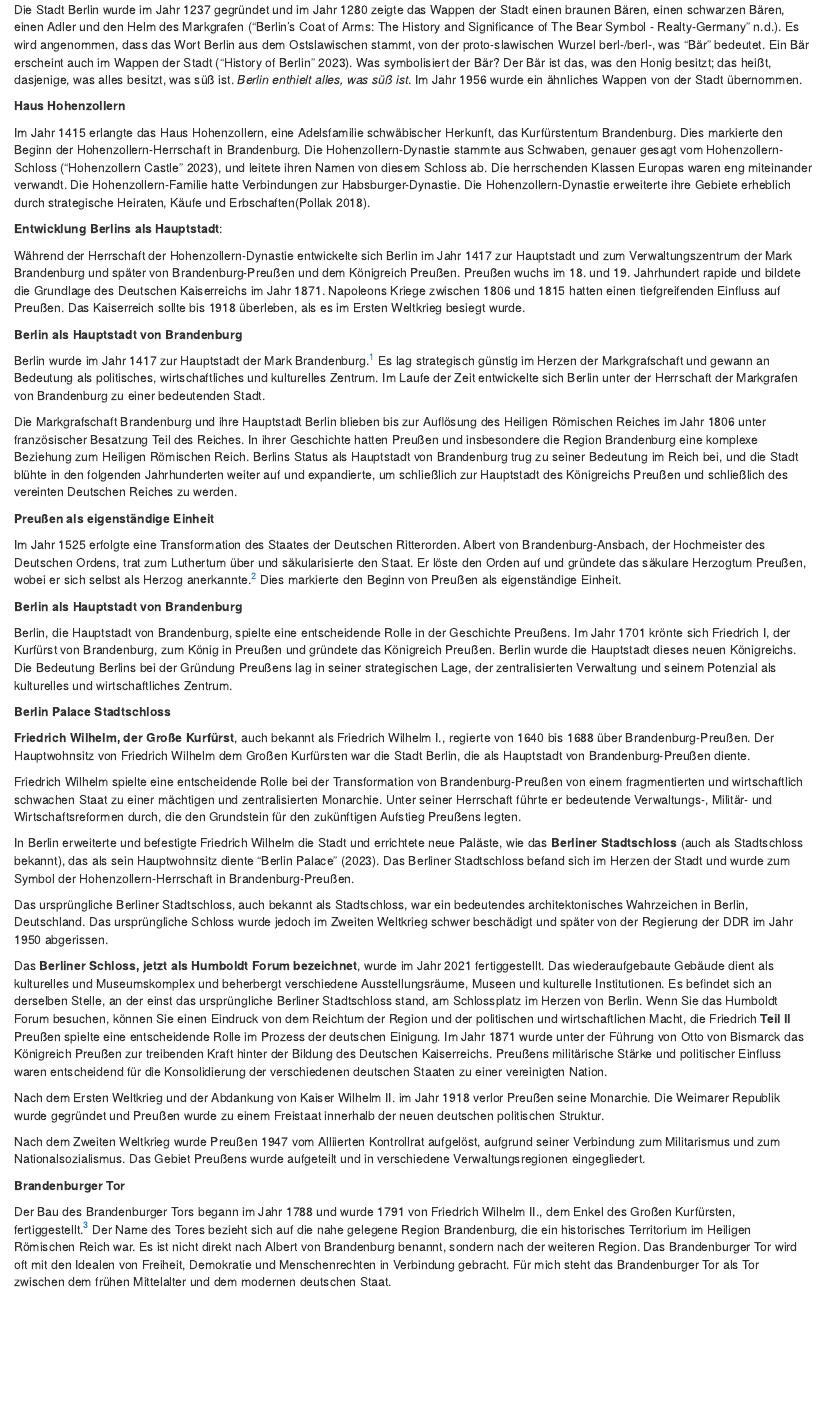
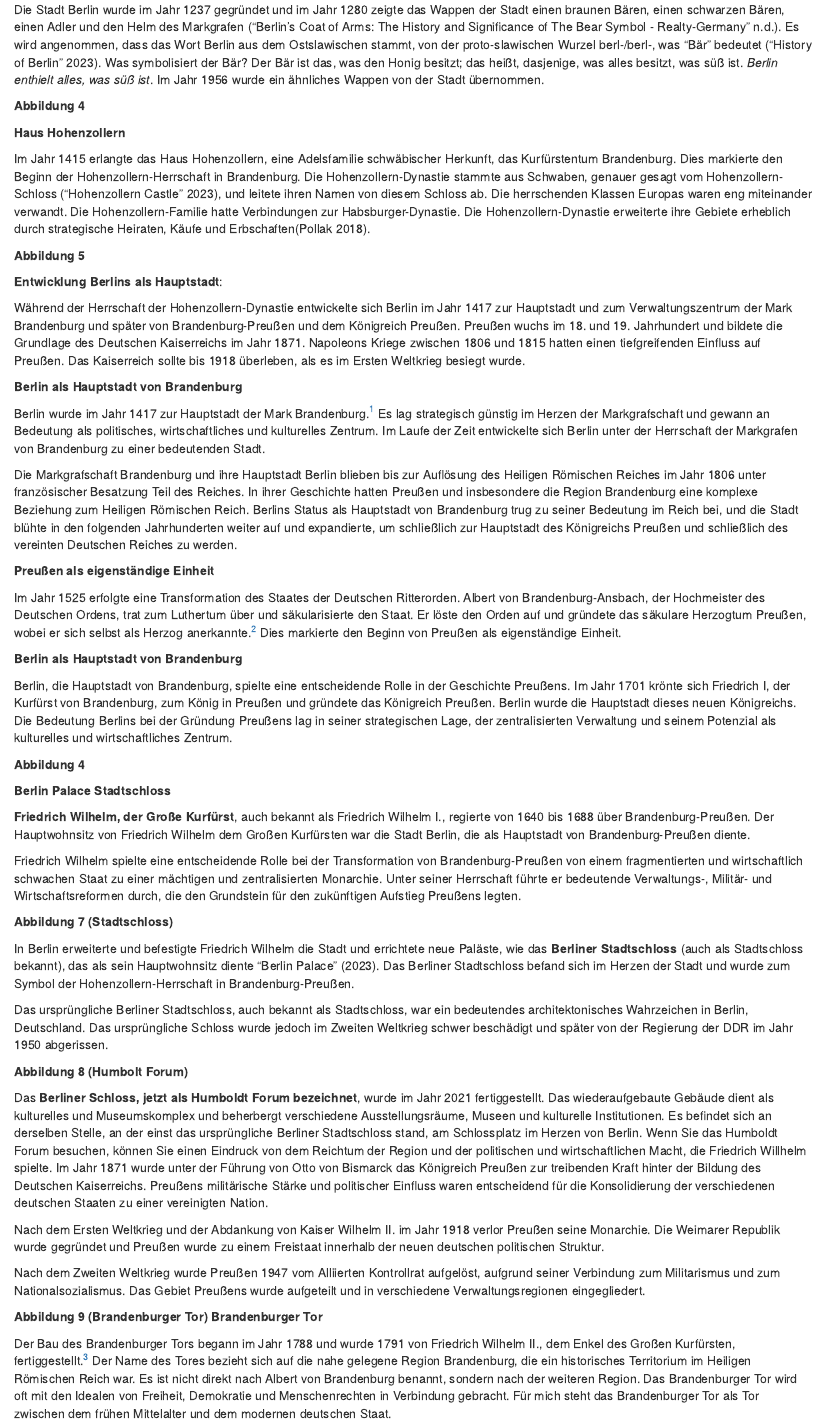
Before and after one commit to rccline/berlin, an R Markdown document (pberlin.Rmd): the page in a window 1100 px wide, from 730 px down. Rendered offline with R 4.5, knitr and Pandoc, with nearby package versions.

Commit message:
Anderung pberlin.Rmd hinzufugen

````diff
--- a/pberlin.Rmd
+++ b/pberlin.Rmd
@@ -1,7 +1,7 @@
 ---
 title: "Preußisches Berlin"
 author: "von Robert Cline"
-output: word_document
+output: html_document
 bibliography: berlin.bib
 ---
 
@@ -32,16 +34,18 @@ Die Markgrafschaft Brandenburg strebte danach, die dünn besiedelten und oft fei
+Die Stadt Berlin wurde im Jahr 1237 gegründet und im Jahr 1280 zeigte das Wappen der Stadt einen braunen Bären, einen schwarzen Bären, einen Adler und den Helm des Markgrafen [@wikipedia_berlins_nodate]. Es wird angenommen, dass das Wort Berlin aus dem Ostslawischen stammt, von der proto-slawischen Wurzel berl-/berl-, was "Bär" bedeutet [@wikipedia_berlin_history_2023]. Was symbolisiert der Bär? Der Bär ist das, was den Honig besitzt; das heißt, dasjenige, was alles besitzt, was süß ist. *Berlin enthielt alles, was süß ist*. Im Jahr 1956 wurde ein ähnliches Wappen von der Stadt übernommen.
+
 **Abbildung 4**
-
-Die Stadt Berlin wurde im Jahr 1237 gegründet und im Jahr 1280 zeigte das Wappen der Stadt einen braunen Bären, einen schwarzen Bären, einen Adler und den Helm des Markgrafen [@wikipedia_berlins_nodate]. Es wird angenommen, dass das Wort Berlin aus dem Ostslawischen stammt, von der proto-slawischen Wurzel berl-/berl-, was "Bär" bedeutet. Ein Bär erscheint auch im Wappen der Stadt [@wikipedia_berlin_history_2023]. Was symbolisiert der Bär? Der Bär ist das, was den Honig besitzt; das heißt, dasjenige, was alles besitzt, was süß ist. *Berlin enthielt alles, was süß ist*. Im Jahr 1956 wurde ein ähnliches Wappen von der Stadt übernommen.
 
 **Haus Hohenzollern**
 
 Im Jahr 1415 erlangte das Haus Hohenzollern, eine Adelsfamilie schwäbischer Herkunft, das Kurfürstentum Brandenburg. Dies markierte den Beginn der Hohenzollern-Herrschaft in Brandenburg. Die Hohenzollern-Dynastie stammte aus Schwaben, genauer gesagt vom Hohenzollern-Schloss [@wikipedia_hohenzollern_2023], und leitete ihren Namen von diesem Schloss ab. Die herrschenden Klassen Europas waren eng miteinander verwandt. Die Hohenzollern-Familie hatte Verbindungen zur Habsburger-Dynastie. Die Hohenzollern-Dynastie erweiterte ihre Gebiete erheblich durch strategische Heiraten, Käufe und Erbschaften[@pollak_house_2018].
 
+**Abbildung 5**
+
 **Entwicklung Berlins als Hauptstadt**:
 
 <!--- Maps of Brandenburg https://en.wikipedia.org/wiki/Margraviate_of_Brandenburg -->
 
-Während der Herrschaft der Hohenzollern-Dynastie entwickelte sich Berlin im Jahr 1417 zur Hauptstadt und zum Verwaltungszentrum der Mark Brandenburg und später von Brandenburg-Preußen und dem Königreich Preußen. Preußen wuchs im 18. und 19. Jahrhundert rapide und bildete die Grundlage des Deutschen Kaiserreichs im Jahr 1871. Napoleons Kriege zwischen 1806 und 1815 hatten einen tiefgreifenden Einfluss auf Preußen. Das Kaiserreich sollte bis 1918 überleben, als es im Ersten Weltkrieg besiegt wurde.
+Während der Herrschaft der Hohenzollern-Dynastie entwickelte sich Berlin im Jahr 1417 zur Hauptstadt und zum Verwaltungszentrum der Mark Brandenburg und später von Brandenburg-Preußen und dem Königreich Preußen. Preußen wuchs im 18. und 19. Jahrhundert und bildete die Grundlage des Deutschen Kaiserreichs im Jahr 1871. Napoleons Kriege zwischen 1806 und 1815 hatten einen tiefgreifenden Einfluss auf Preußen. Das Kaiserreich sollte bis 1918 überleben, als es im Ersten Weltkrieg besiegt wurde.
 
 **Berlin als Hauptstadt von Brandenburg**
 
@@ -61,11 +65,15 @@ Im Jahr 1525 erfolgte eine Transformation des Staates der Deutschen Ritterorden.
 
 Berlin, die Hauptstadt von Brandenburg, spielte eine entscheidende Rolle in der Geschichte Preußens. Im Jahr 1701 krönte sich Friedrich I, der Kurfürst von Brandenburg, zum König in Preußen und gründete das Königreich Preußen. Berlin wurde die Hauptstadt dieses neuen Königreichs. Die Bedeutung Berlins bei der Gründung Preußens lag in seiner strategischen Lage, der zentralisierten Verwaltung und seinem Potenzial als kulturelles und wirtschaftliches Zentrum.
 
+**Abbildung 4**
+
 **Berlin Palace Stadtschloss**
 
 **Friedrich Wilhelm, der Große Kurfürst**, auch bekannt als Friedrich Wilhelm I., regierte von 1640 bis 1688 über Brandenburg-Preußen. Der Hauptwohnsitz von Friedrich Wilhelm dem Großen Kurfürsten war die Stadt Berlin, die als Hauptstadt von Brandenburg-Preußen diente.
 
 Friedrich Wilhelm spielte eine entscheidende Rolle bei der Transformation von Brandenburg-Preußen von einem fragmentierten und wirtschaftlich schwachen Staat zu einer mächtigen und zentralisierten Monarchie. Unter seiner Herrschaft führte er bedeutende Verwaltungs-, Militär- und Wirtschaftsreformen durch, die den Grundstein für den zukünftigen Aufstieg Preußens legten.
+
+**Abbildung 7 (Stadtschloss)**
 
 In Berlin erweiterte und befestigte Friedrich Wilhelm die Stadt und errichtete neue Paläste, wie das **Berliner Stadtschloss** (auch als Stadtschloss bekannt), das als sein Hauptwohnsitz diente [@dw_travel_humboldt_2023, @wikipedia_berlin_palace_2023]. Das Berliner Stadtschloss befand sich im Herzen der Stadt und wurde zum Symbol der Hohenzollern-Herrschaft in Brandenburg-Preußen.
 
@@ -76,12 +84,16 @@ Es ist erwähnenswert, dass der Große Kurfürst auch mehrere andere Residenzen
 ```
 Das ursprüngliche Berliner Stadtschloss, auch bekannt als Stadtschloss, war ein bedeutendes architektonisches Wahrzeichen in Berlin, Deutschland. Das ursprüngliche Schloss wurde jedoch im Zweiten Weltkrieg schwer beschädigt und später von der Regierung der DDR im Jahr 1950 abgerissen.
 
-Das **Berliner Schloss, jetzt als Humboldt Forum bezeichnet**, wurde im Jahr 2021 fertiggestellt. Das wiederaufgebaute Gebäude dient als kulturelles und Museumskomplex und beherbergt verschiedene Ausstellungsräume, Museen und kulturelle Institutionen. Es befindet sich an derselben Stelle, an der einst das ursprüngliche Berliner Stadtschloss stand, am Schlossplatz im Herzen von Berlin. Wenn Sie das Humboldt Forum besuchen, können Sie einen Eindruck von dem Reichtum der Region und der politischen und wirtschaftlichen Macht, die Friedrich **Teil II** Preußen spielte eine entscheidende Rolle im Prozess der deutschen Einigung. Im Jahr 1871 wurde unter der Führung von Otto von Bismarck das Königreich Preußen zur treibenden Kraft hinter der Bildung des Deutschen Kaiserreichs. Preußens militärische Stärke und politischer Einfluss waren entscheidend für die Konsolidierung der verschiedenen deutschen Staaten zu einer vereinigten Nation.
+**Abbildung 8 (Humbolt Forum)**
+
+Das **Berliner Schloss, jetzt als Humboldt Forum bezeichnet**, wurde im Jahr 2021 fertiggestellt. Das wiederaufgebaute Gebäude dient als kulturelles und Museumskomplex und beherbergt verschiedene Ausstellungsräume, Museen und kulturelle Institutionen. Es befindet sich an derselben Stelle, an der einst das ursprüngliche Berliner Stadtschloss stand, am Schlossplatz im Herzen von Berlin. Wenn Sie das Humboldt Forum besuchen, können Sie einen Eindruck von dem Reichtum der Region und der politischen und wirtschaftlichen Macht, die Friedrich Willhelm spielte. Im Jahr 1871 wurde unter der Führung von Otto von Bismarck das Königreich Preußen zur treibenden Kraft hinter der Bildung des Deutschen Kaiserreichs. Preußens militärische Stärke und politischer Einfluss waren entscheidend für die Konsolidierung der verschiedenen deutschen Staaten zu einer vereinigten Nation.
 
 Nach dem Ersten Weltkrieg und der Abdankung von Kaiser Wilhelm II. im Jahr 1918 verlor Preußen seine Monarchie. Die Weimarer Republik wurde gegründet und Preußen wurde zu einem Freistaat innerhalb der neuen deutschen politischen Struktur.
 
 Nach dem Zweiten Weltkrieg wurde Preußen 1947 vom Alliierten Kontrollrat aufgelöst, aufgrund seiner Verbindung zum Militarismus und zum Nationalsozialismus. Das Gebiet Preußens wurde aufgeteilt und in verschiedene Verwaltungsregionen eingegliedert.
 
+
+**Abbildung 9 (Brandenburger Tor)**
 **Brandenburger Tor**
 
 Der Bau des Brandenburger Tors begann im Jahr 1788 und wurde 1791 von Friedrich Wilhelm II., dem Enkel des Großen Kurfürsten, fertiggestellt.[^3] Der Name des Tores bezieht sich auf die nahe gelegene Region Brandenburg, die ein historisches Territorium im Heiligen Römischen Reich war. Es ist nicht direkt nach Albert von Brandenburg benannt, sondern nach der weiteren Region. Das Brandenburger Tor wird oft mit den Idealen von Freiheit, Demokratie und Menschenrechten in Verbindung gebracht. Für mich steht das Brandenburger Tor als Tor zwischen dem frühen Mittelalter und dem modernen deutschen Staat.
````
Also changed, not shown: pberlin.Rmd (2 more changed lines).
